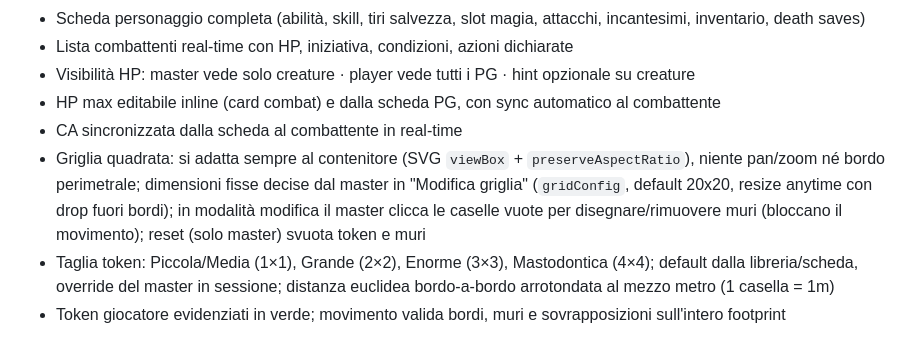
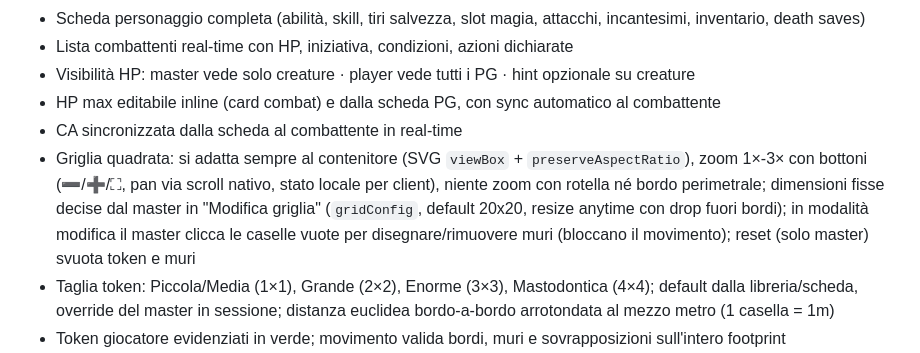
Before and after one commit to Teom99/dnd-tracker, a Markdown page: CLAUDE.md, the part around one of its changes. GitHub-like rendering.

Commit message:
docs: stato implementazione aggiornato (zoom griglia a bottoni)
Co-Authored-By: Claude Fable 5 <noreply@anthropic.com>

```diff
--- a/CLAUDE.md
+++ b/CLAUDE.md
@@ -78,7 +78,7 @@ userSessions/{uid}/{code}/
 - Visibilità HP: master vede solo creature · player vede tutti i PG · hint opzionale su creature
 - HP max editabile inline (card combat) e dalla scheda PG, con sync automatico al combattente
 - CA sincronizzata dalla scheda al combattente in real-time
-- Griglia quadrata: si adatta sempre al contenitore (SVG `viewBox` + `preserveAspectRatio`), niente pan/zoom né bordo perimetrale; dimensioni fisse decise dal master in "Modifica griglia" (`gridConfig`, default 20x20, resize anytime con drop fuori bordi); in modalità modifica il master clicca le caselle vuote per disegnare/rimuovere muri (bloccano il movimento); reset (solo master) svuota token e muri
+- Griglia quadrata: si adatta sempre al contenitore (SVG `viewBox` + `preserveAspectRatio`), zoom 1×-3× con bottoni (➖/➕/⛶, pan via scroll nativo, stato locale per client), niente zoom con rotella né bordo perimetrale; dimensioni fisse decise dal master in "Modifica griglia" (`gridConfig`, default 20x20, resize anytime con drop fuori bordi); in modalità modifica il master clicca le caselle vuote per disegnare/rimuovere muri (bloccano il movimento); reset (solo master) svuota token e muri
 - Taglia token: Piccola/Media (1×1), Grande (2×2), Enorme (3×3), Mastodontica (4×4); default dalla libreria/scheda, override del master in sessione; distanza euclidea bordo-a-bordo arrotondata al mezzo metro (1 casella = 1m)
 - Token giocatore evidenziati in verde; movimento valida bordi, muri e sovrapposizioni sull'intero footprint
 - Token morti grigi con teschio
```
Also changed, not shown: other parts of CLAUDE.md (+1 -1 lines).
